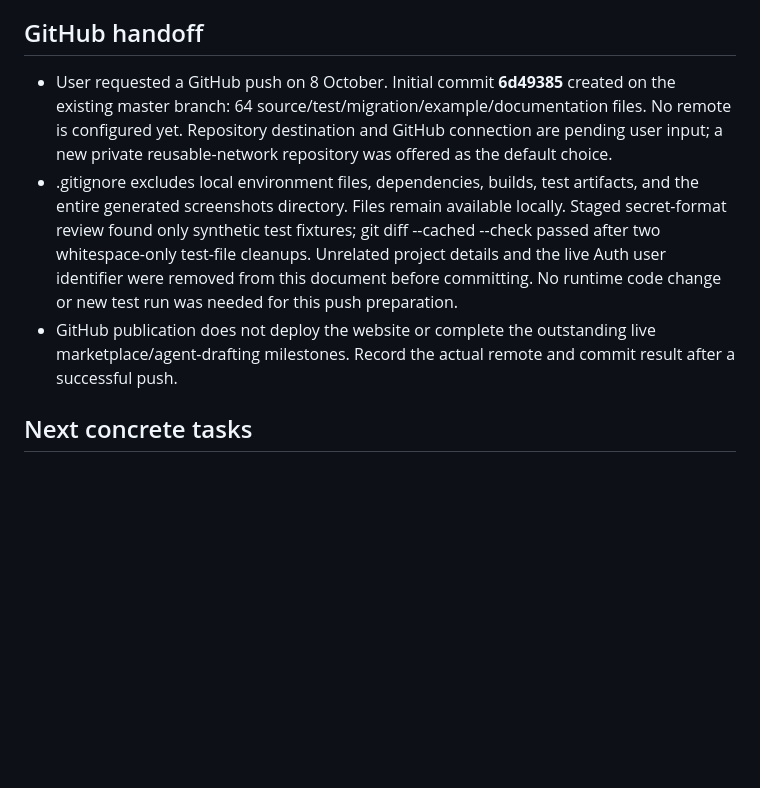
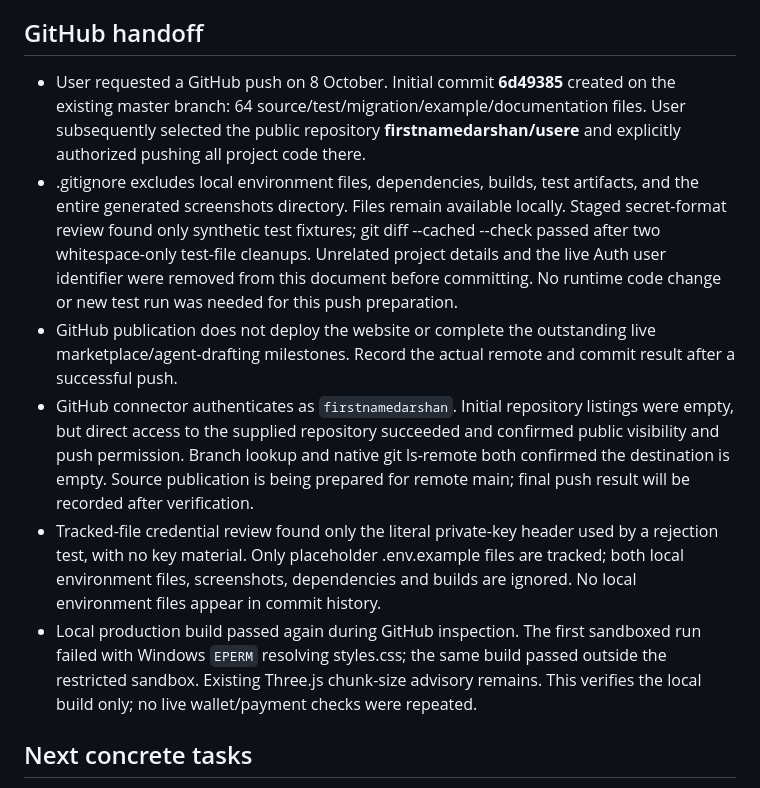
Before and after one commit to firstnamedarshan/usere, a Markdown page: PROJECT_STATUS.md, the part around the change. Drawn GitHub-style; blank space fills up the shorter version.

Commit message:
Prepare authorized public GitHub source publication

```diff
--- a/PROJECT_STATUS.md
+++ b/PROJECT_STATUS.md
@@ -57,9 +57,12 @@ Current gate: finish milestone 2 live wallet login/admin setup, then milestone 3
 
 ## GitHub handoff
 
-- User requested a GitHub push on 8 October. Initial commit **6d49385** created on the existing master branch: 64 source/test/migration/example/documentation files. No remote is configured yet. Repository destination and GitHub connection are pending user input; a new private reusable-network repository was offered as the default choice.
+- User requested a GitHub push on 8 October. Initial commit **6d49385** created on the existing master branch: 64 source/test/migration/example/documentation files. User subsequently selected the public repository **firstnamedarshan/usere** and explicitly authorized pushing all project code there.
 - .gitignore excludes local environment files, dependencies, builds, test artifacts, and the entire generated screenshots directory. Files remain available locally. Staged secret-format review found only synthetic test fixtures; git diff --cached --check passed after two whitespace-only test-file cleanups. Unrelated project details and the live Auth user identifier were removed from this document before committing. No runtime code change or new test run was needed for this push preparation.
 - GitHub publication does not deploy the website or complete the outstanding live marketplace/agent-drafting milestones. Record the actual remote and commit result after a successful push.
+- GitHub connector authenticates as `firstnamedarshan`. Initial repository listings were empty, but direct access to the supplied repository succeeded and confirmed public visibility and push permission. Branch lookup and native git ls-remote both confirmed the destination is empty. Source publication is being prepared for remote main; final push result will be recorded after verification.
+- Tracked-file credential review found only the literal private-key header used by a rejection test, with no key material. Only placeholder .env.example files are tracked; both local environment files, screenshots, dependencies and builds are ignored. No local environment files appear in commit history.
+- Local production build passed again during GitHub inspection. The first sandboxed run failed with Windows `EPERM` resolving styles.css; the same build passed outside the restricted sandbox. Existing Three.js chunk-size advisory remains. This verifies the local build only; no live wallet/payment checks were repeated.
 
 ## Next concrete tasks
 
```
